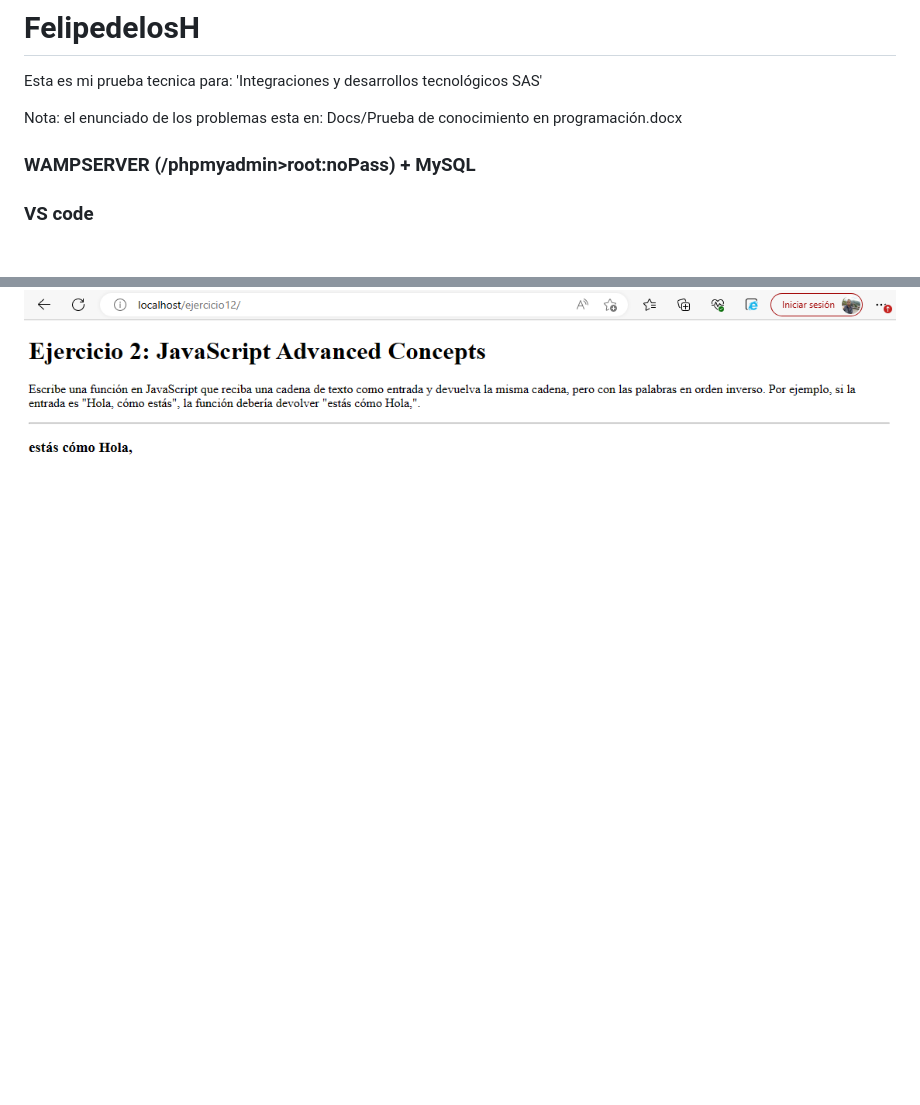
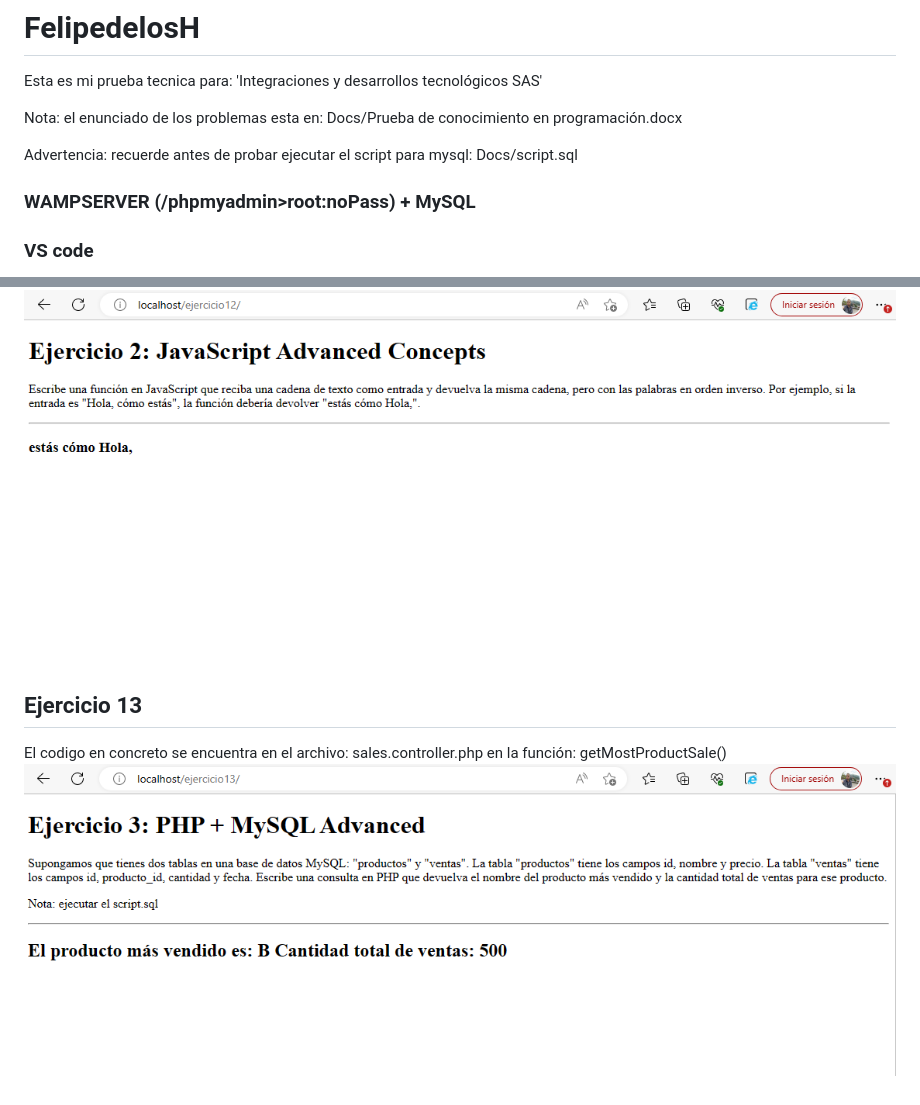
Before and after one commit to felipedelosh/PruebaTecnicaIDTSAS, a Markdown page: README.md, 2 parts joined by grey strips. Drawn GitHub-style; pictures changed too: Docs/Evidence/ejercicio13.png (added); blank space fills up the shorter version.

```diff
--- a/README.md
+++ b/README.md
@@ -4,6 +4,8 @@ Esta es mi prueba tecnica para:
 'Integraciones y desarrollos tecnológicos SAS'
 
 Nota: el enunciado de los problemas esta en: Docs/Prueba de conocimiento en programación.docx
+
+Advertencia: recuerde antes de probar ejecutar el script para mysql: Docs/script.sql
 
 ### WAMPSERVER (/phpmyadmin>root:noPass) + MySQL
 ### VS code
@@ -84,3 +85,9 @@ El codigo en concreto se encuentra en el archivo: employed.php
 El codigo en concreto se encuentra en el archivo: javascript.js
 <br>
 ![Ejercicio12](Docs/Evidence/ejercicio12.png)
+
+
+## Ejercicio 13
+El codigo en concreto se encuentra en el archivo: sales.controller.php en la función: getMostProductSale()
+<br>
+![Ejercicio12](Docs/Evidence/ejercicio13.png)
```
Also changed, not shown: other parts of README.md (+0 -1 lines), 6 other files.
